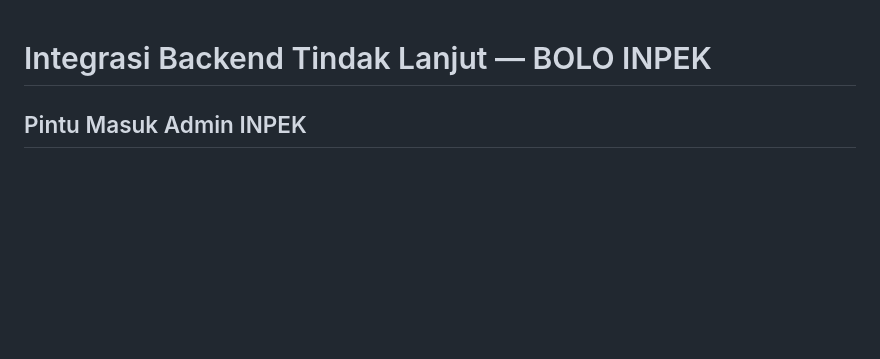
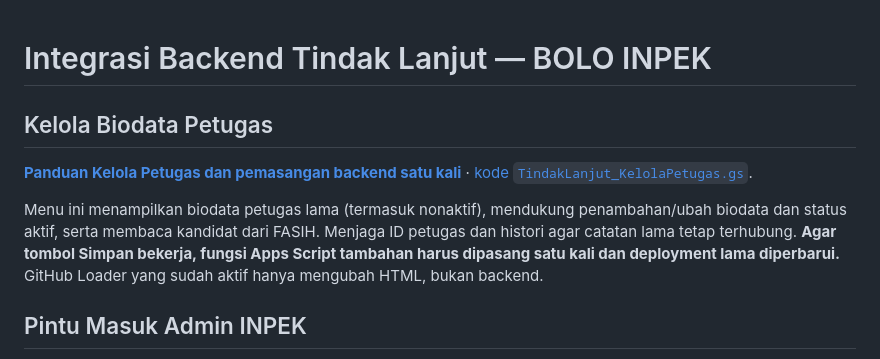
Before and after one commit to bpsblora/bolo-inpek, a Markdown page: backend/tindak-lanjut/README.md, the part around the change. Rendered like a GitHub page; blank space fills up the shorter version.

Commit message:
docs: surface new Kelola Petugas feature and backend activation steps

```diff
--- a/backend/tindak-lanjut/README.md
+++ b/backend/tindak-lanjut/README.md
@@ -1,4 +1,10 @@
 # Integrasi Backend Tindak Lanjut — BOLO INPEK
+
+## Kelola Biodata Petugas
+
+[**Panduan Kelola Petugas dan pemasangan backend satu kali**](./KELOLA-PETUGAS.md) · [kode `TindakLanjut_KelolaPetugas.gs`](./TindakLanjut_KelolaPetugas.gs).
+
+Menu ini menampilkan biodata petugas lama (termasuk nonaktif), mendukung penambahan/ubah biodata dan status aktif, serta membaca kandidat dari FASIH. Menjaga ID petugas dan histori agar catatan lama tetap terhubung. **Agar tombol Simpan bekerja, fungsi Apps Script tambahan harus dipasang satu kali dan deployment lama diperbarui.** GitHub Loader yang sudah aktif hanya mengubah HTML, bukan backend.
 
 ## Pintu Masuk Admin INPEK
 
```
